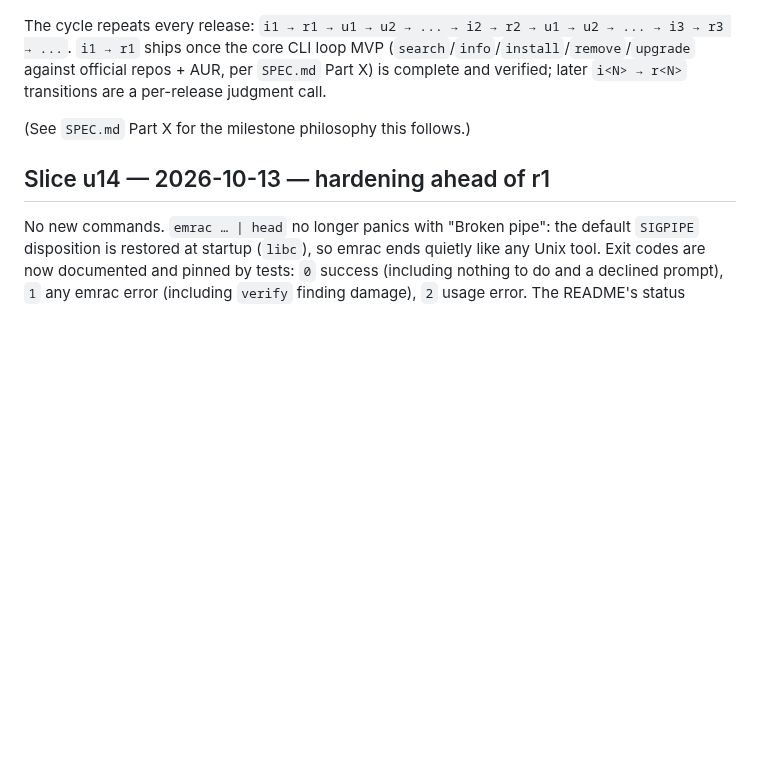
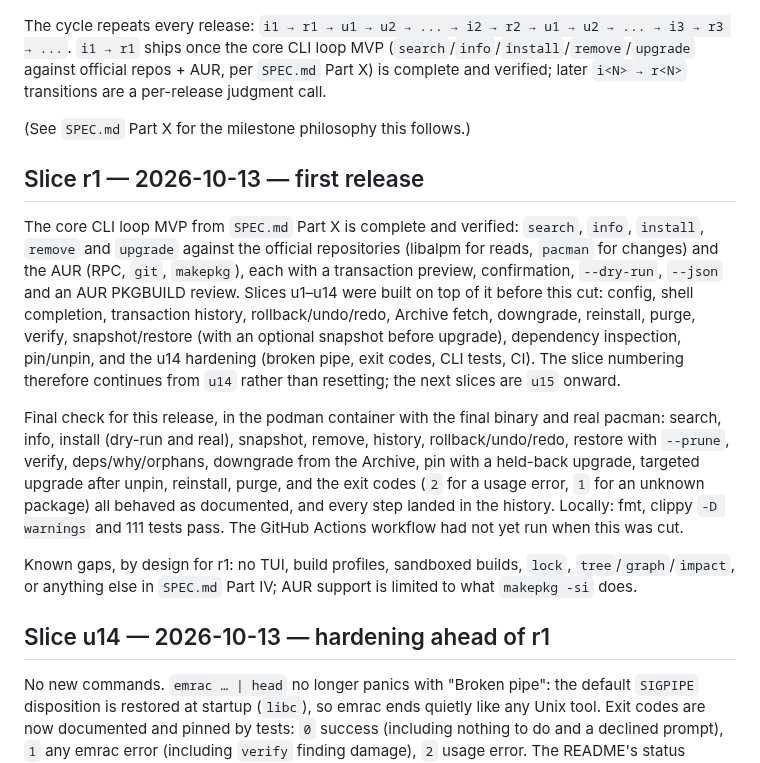
Before and after one commit to pardhuvarmax/emrac, a Markdown page: CHANGELOG.md, the part around the change. Rendered like a GitHub page; blank space fills up the shorter version.

Commit message:
r1: first release

```diff
--- a/CHANGELOG.md
+++ b/CHANGELOG.md
@@ -11,6 +11,14 @@ Emrac uses **Slices** instead of semver, in three tiers that cycle per release:
 The cycle repeats every release: `i1 → r1 → u1 → u2 → ... → i2 → r2 → u1 → u2 → ... → i3 → r3 → ...`. `i1 → r1` ships once the core CLI loop MVP (`search`/`info`/`install`/`remove`/`upgrade` against official repos + AUR, per `SPEC.md` Part X) is complete and verified; later `i<N> → r<N>` transitions are a per-release judgment call.
 
 (See `SPEC.md` Part X for the milestone philosophy this follows.)
+
+## Slice r1 — 2026-10-13 — first release
+
+The core CLI loop MVP from `SPEC.md` Part X is complete and verified: `search`, `info`, `install`, `remove` and `upgrade` against the official repositories (libalpm for reads, `pacman` for changes) and the AUR (RPC, `git`, `makepkg`), each with a transaction preview, confirmation, `--dry-run`, `--json` and an AUR PKGBUILD review. Slices u1–u14 were built on top of it before this cut: config, shell completion, transaction history, rollback/undo/redo, Archive fetch, downgrade, reinstall, purge, verify, snapshot/restore (with an optional snapshot before upgrade), dependency inspection, pin/unpin, and the u14 hardening (broken pipe, exit codes, CLI tests, CI). The slice numbering therefore continues from `u14` rather than resetting; the next slices are `u15` onward.
+
+Final check for this release, in the podman container with the final binary and real pacman: search, info, install (dry-run and real), snapshot, remove, history, rollback/undo/redo, restore with `--prune`, verify, deps/why/orphans, downgrade from the Archive, pin with a held-back upgrade, targeted upgrade after unpin, reinstall, purge, and the exit codes (`2` for a usage error, `1` for an unknown package) all behaved as documented, and every step landed in the history. Locally: fmt, clippy `-D warnings` and 111 tests pass. The GitHub Actions workflow had not yet run when this was cut.
+
+Known gaps, by design for r1: no TUI, build profiles, sandboxed builds, `lock`, `tree`/`graph`/`impact`, or anything else in `SPEC.md` Part IV; AUR support is limited to what `makepkg -si` does.
 
 ## Slice u14 — 2026-10-13 — hardening ahead of r1
 
```
Also changed, not shown: README.md (+1 -1 lines).
